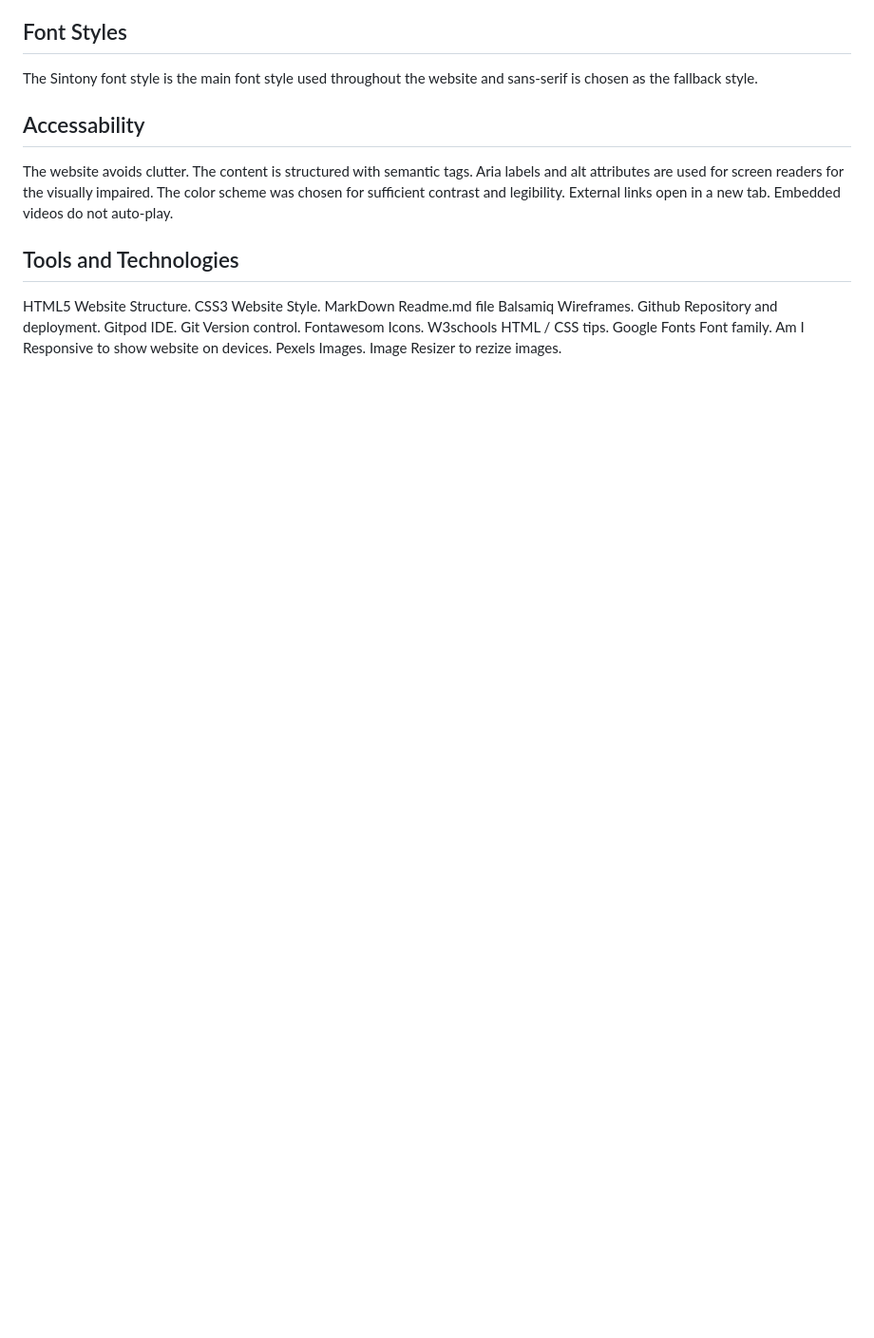
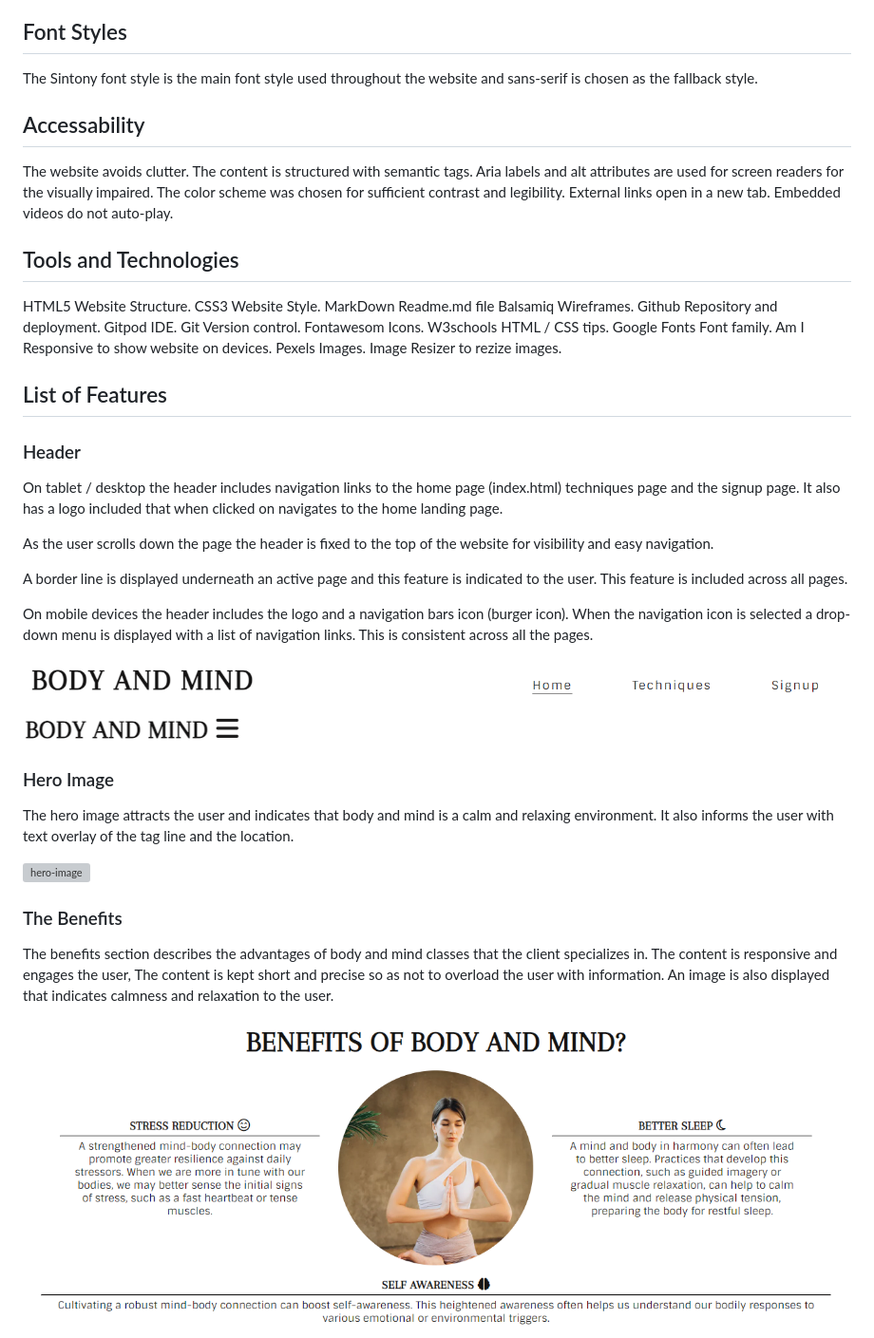
Before and after one commit to gbroder24/body-and-mind, a Markdown page: README.md, the part around one of its changes. Shown at 95% size. GitHub-like rendering; blank space fills up the shorter version; grey boxes are pictures that could not be loaded.

Commit message:
Add features section to the readme.md file and add content and images

```diff
--- a/README.md
+++ b/README.md
@@ -93,3 +93,32 @@ Google Fonts Font family.
 Am I Responsive to show website on devices.
 Pexels Images.
 Image Resizer to rezize images.
+
+## List of Features
+
+### Header
+
+On tablet / desktop the header includes navigation links to the home page (index.html) techniques page and the signup page. It also has a logo included that when clicked on navigates to the home landing page.
+
+As the user scrolls down the page the header is fixed to the top of the website for visibility and easy navigation.
+
+A border line is displayed underneath an active page and this feature is indicated to the user. This feature is included across all pages.
+
+On mobile devices the header includes the logo and a navigation bars icon (burger icon). When the navigation icon is selected a drop-down menu is displayed with a list of navigation links. This is consistent across all the pages.
+
+![header-image](assets/documentation/features/header.PNG)
+
+![header-mobile-image](assets/documentation/features/header-mobile.PNG)
+
+### Hero Image
+
+The hero image attracts the user and indicates that body and mind is a calm and relaxing environment. It also informs the user with text overlay of the tag line and the location.
+
+![hero-image](assets/documentation/features/hero-image.PNG)
+
+### The Benefits
+
+The benefits section describes the advantages of body and mind classes that the client specializes in. The content is responsive and engages the user, The content is kept short and precise so as not to overload the user with information. An image is also displayed that indicates calmness and relaxation to the user.
+
+![benefits-image](assets/documentation/features/benefits.PNG)
+
```
Also changed, not shown: other parts of README.md (+42 -0 lines).
